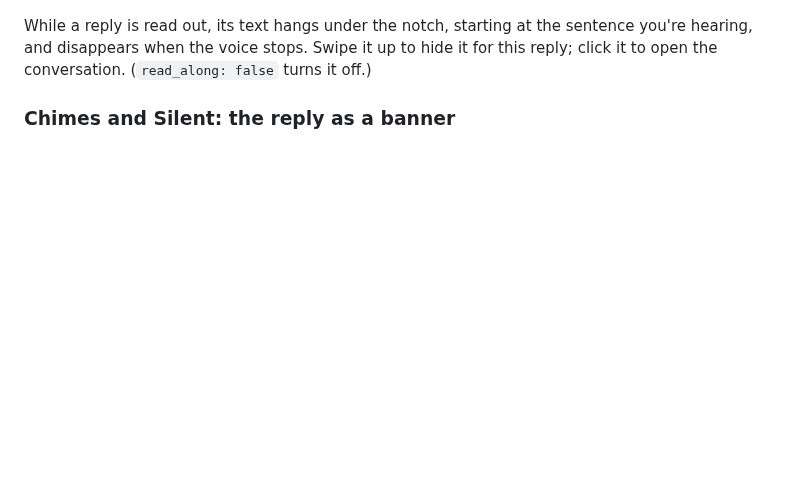
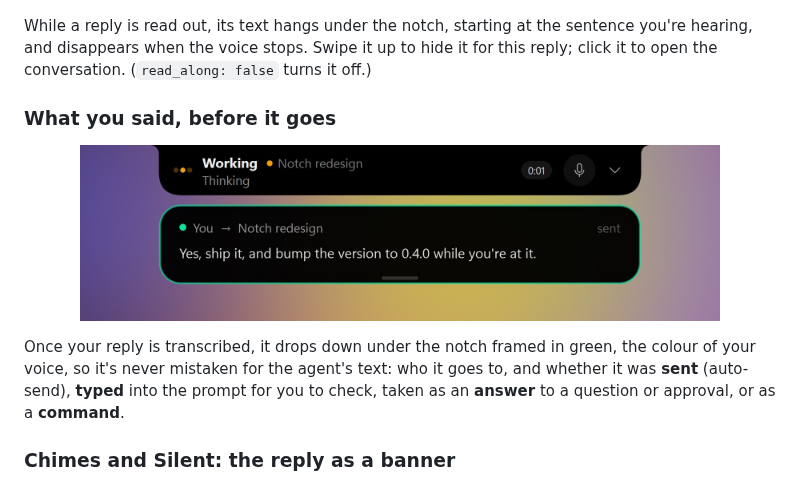
Before and after one commit to ElMastho/Agent-Voice, a Markdown page: README.md, the part around the change. GitHub-like rendering; pictures changed too: docs/images/you-said.jpg (added); blank space fills up the shorter version.

```diff
--- a/README.md
+++ b/README.md
@@ -103,6 +103,14 @@ The edge light only shows while the voice or the mic is live: it doubles as a "m
 </p>
 
 While a reply is read out, its text hangs under the notch, starting at the sentence you're hearing, and disappears when the voice stops. Swipe it up to hide it for this reply; click it to open the conversation. (`read_along: false` turns it off.)
+
+### What you said, before it goes
+
+<p align="center">
+  <img src="docs/images/you-said.jpg" alt="What you said, framed in green, as it is sent to the conversation" width="640">
+</p>
+
+Once your reply is transcribed, it drops down under the notch framed in green, the colour of your voice, so it's never mistaken for the agent's text: who it goes to, and whether it was **sent** (auto-send), **typed** into the prompt for you to check, taken as an **answer** to a question or approval, or as a **command**.
 
 ### Chimes and Silent: the reply as a banner
 
```
Also changed, not shown: docs/guide.md (+2 -1 lines), docs/images/banner.jpg, docs/images/read-along.jpg, 4 other files.
